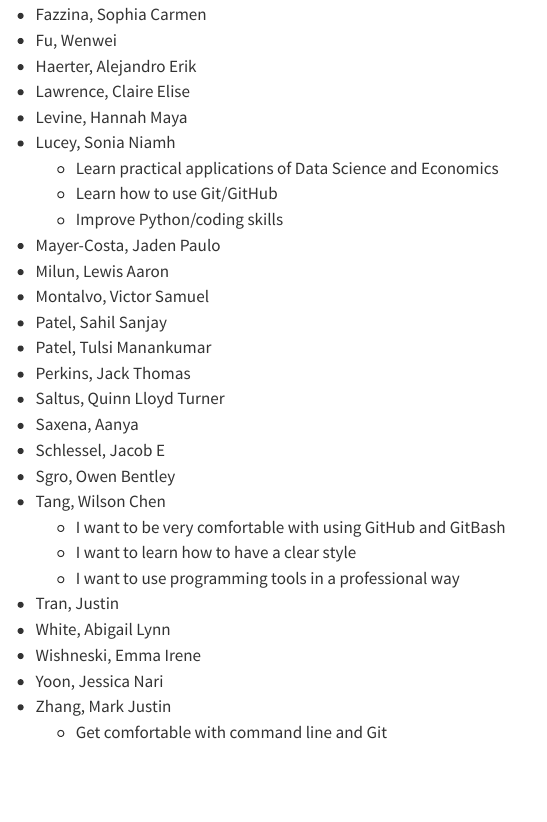
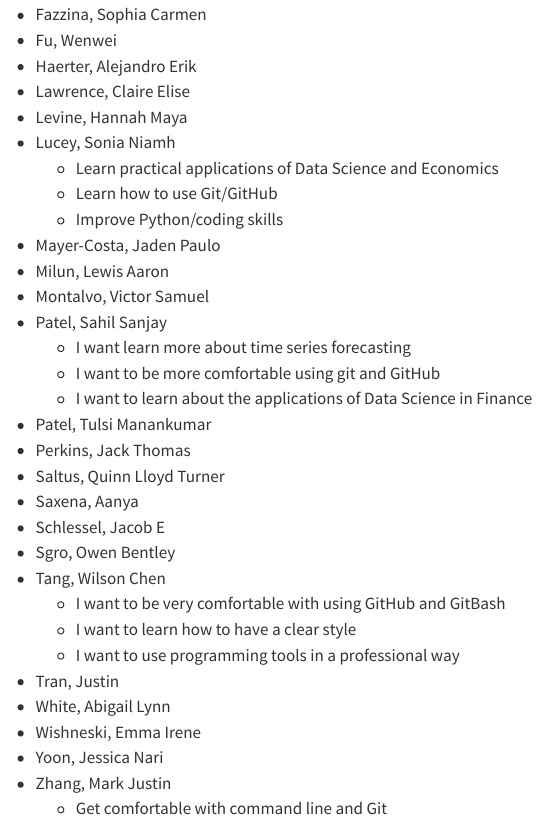
Before and after one commit to statds/ids-f25, a Quarto document (index.qmd): the page in a window 1100 px wide, from 2360 px down. Rendered offline with R 4.5, knitr and Pandoc in place of Quarto, with nearby package versions.

Commit message:
Sahil Patel added items to wishlist

```diff
--- a/index.qmd
+++ b/index.qmd
@@ -149,6 +149,9 @@ Markdown.
 + Milun, Lewis Aaron
 + Montalvo, Victor Samuel
 + Patel, Sahil Sanjay
+    - I want learn more about time series forecasting
+    - I want to be more comfortable using git and GitHub
+    - I want to learn about the applications of Data Science in Finance
 + Patel, Tulsi Manankumar
 + Perkins, Jack Thomas
 + Saltus, Quinn Lloyd Turner
```
